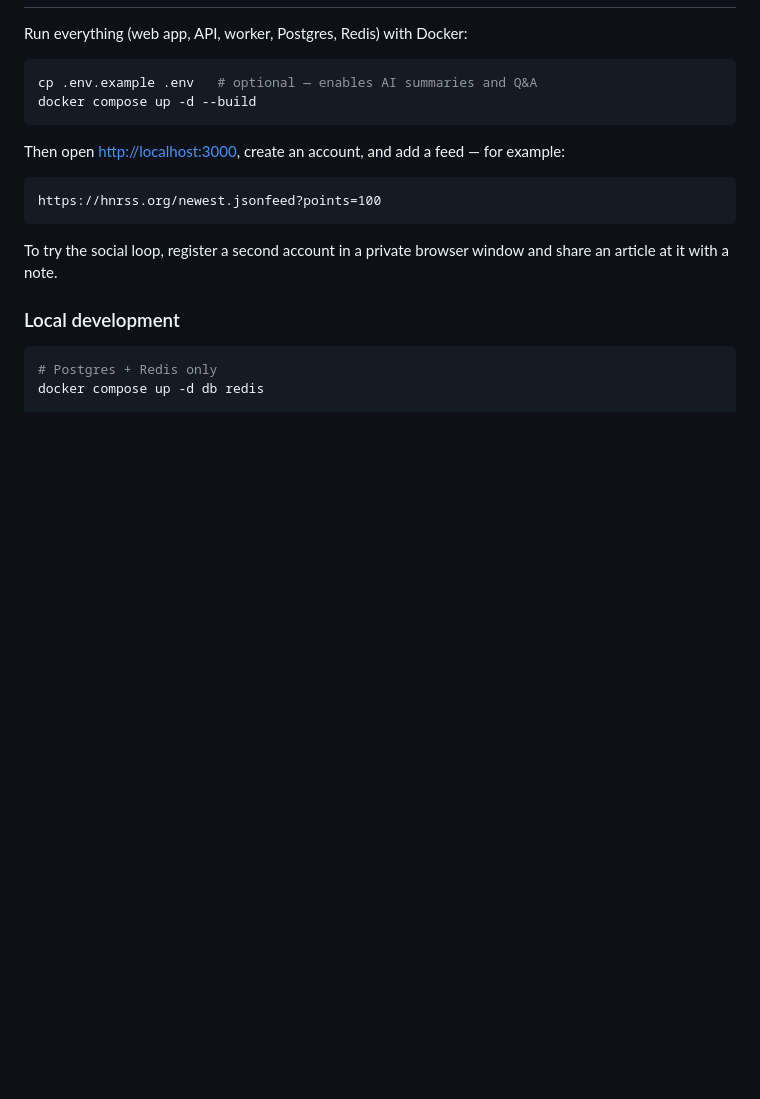
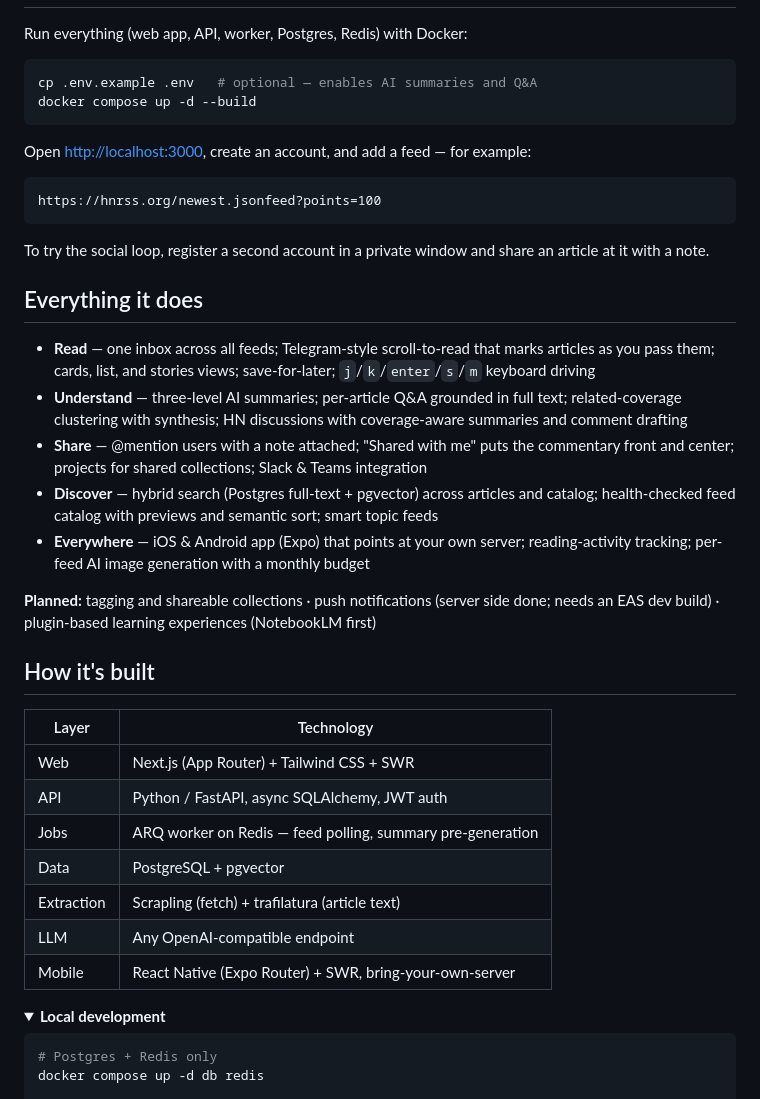
Before and after one commit to sharon8811/newsread, a Markdown page: README.md, the part around one of its changes. GitHub-like rendering; folded sections open; blank space fills up the shorter version.

````diff
--- a/README.md
+++ b/README.md
@@ -42,15 +57,38 @@ cp .env.example .env   # optional — enables AI summaries and Q&A
 docker compose up -d --build
 ```
 
-Then open [http://localhost:3000](http://localhost:3000), create an account, and add a feed — for example:
+Open [http://localhost:3000](http://localhost:3000), create an account, and add a feed — for example:
 
 ```
 https://hnrss.org/newest.jsonfeed?points=100
 ```
 
-To try the social loop, register a second account in a private browser window and share an article at it with a note.
+To try the social loop, register a second account in a private window and share an article at it with a note.
 
-### Local development
+## Everything it does
+
+- **Read** — one inbox across all feeds; Telegram-style scroll-to-read that marks articles as you pass them; cards, list, and stories views; save-for-later; `j`/`k`/`enter`/`s`/`m` keyboard driving
+- **Understand** — three-level AI summaries; per-article Q&A grounded in full text; related-coverage clustering with synthesis; HN discussions with coverage-aware summaries and comment drafting
+- **Share** — @mention users with a note attached; "Shared with me" puts the commentary front and center; projects for shared collections; Slack & Teams integration
+- **Discover** — hybrid search (Postgres full-text + pgvector) across articles and catalog; health-checked feed catalog with previews and semantic sort; smart topic feeds
+- **Everywhere** — iOS & Android app (Expo) that points at your own server; reading-activity tracking; per-feed AI image generation with a monthly budget
+
+**Planned:** tagging and shareable collections · push notifications (server side done; needs an EAS dev build) · plugin-based learning experiences (NotebookLM first)
+
+## How it's built
+
+| Layer | Technology |
+|-------|-----------|
+| Web | Next.js (App Router) + Tailwind CSS + SWR |
+| API | Python / FastAPI, async SQLAlchemy, JWT auth |
+| Jobs | ARQ worker on Redis — feed polling, summary pre-generation |
+| Data | PostgreSQL + pgvector |
+| Extraction | Scrapling (fetch) + trafilatura (article text) |
+| LLM | Any OpenAI-compatible endpoint |
+| Mobile | React Native (Expo Router) + SWR, bring-your-own-server |
+
+<details>
+<summary><b>Local development</b></summary>
 
 ```bash
 # Postgres + Redis only
````
Also changed, not shown: other parts of README.md (+52 -63 lines), assets/readme/shot-catalog.png (added), assets/readme/shot-related.png (added), assets/readme/shot-summary.png (added), 11 other files.
